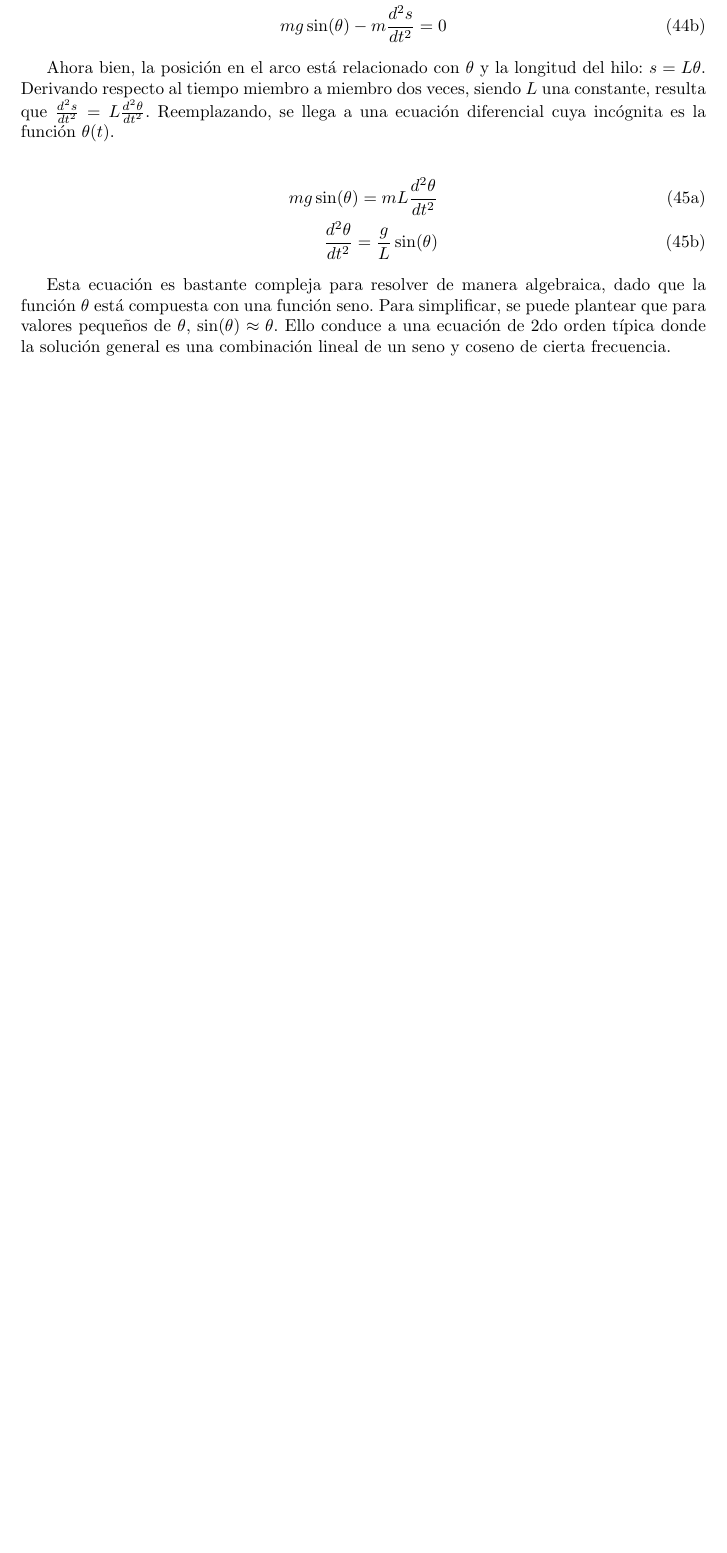
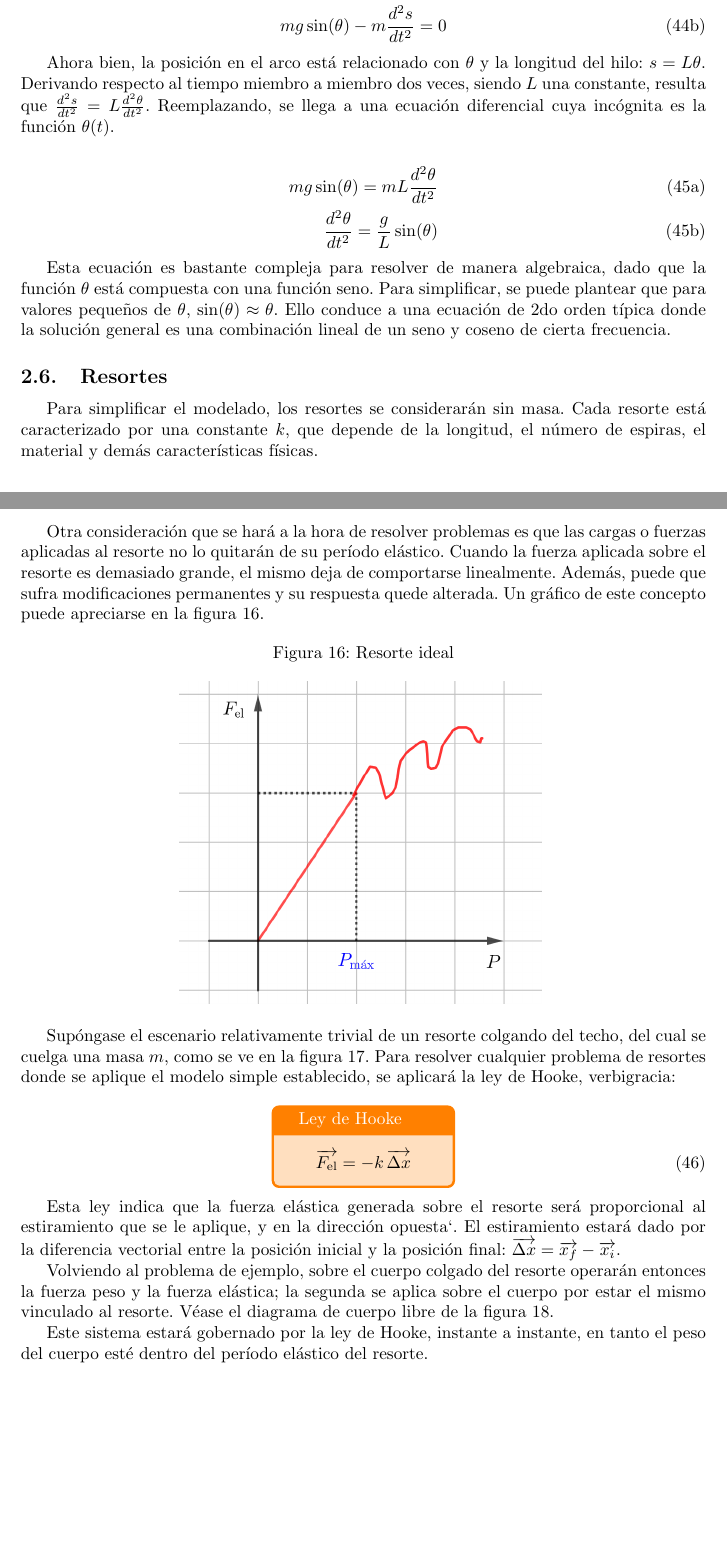
Before and after one commit to dario-ramos/apuntes-fiuba, a LaTeX document (spanish/62.01 - Fisica I A/teorica.tex): part of page 18 of 18 before the commit and two parts of pages 18 and 19 of 20 after it, the two joined at a grey line, cut so that both start at the same text, the shorter picture padded with empty space. Compiled offline with pdfLaTeX.

Commit message:
Resortes

```diff
--- a/spanish/62.01 - Fisica I A/teorica.tex
+++ b/spanish/62.01 - Fisica I A/teorica.tex
@@ -636,3 +636,17 @@ mg \sin(\theta) = m L \frac{d^2\theta}{dt^2} \\
 
 Esta ecuación es bastante compleja para resolver de manera algebraica, dado que la función $\theta$ está compuesta con una función seno. Para simplificar, se puede plantear que para valores pequeños de $\theta$, $\sin(\theta) \approx \theta$. Ello conduce a una ecuación de 2do orden típica donde la solución general es una combinación lineal de un seno y coseno de cierta frecuencia.
 
+\subsection{Resortes}
+
+Para simplificar el modelado, los resortes se considerarán sin masa. Cada resorte está caracterizado por una constante $k$, que depende de la longitud, el número de espiras, el material y demás características físicas.
+
+Otra consideración que se hará a la hora de resolver problemas es que las cargas o fuerzas aplicadas al resorte no lo quitarán de su período elástico. Cuando la fuerza aplicada sobre el resorte es demasiado grande, el mismo deja de comportarse linealmente. Además, puede que sufra modificaciones permanentes y su respuesta quede alterada. Un gráfico de este concepto puede apreciarse en la figura \ref{fig:spring-01}.
+
+\begin{figure}[ht]
+\centering
+\caption{Resorte ideal}
+\includegraphics[scale=1]{../../common/img/62.01/theory/15-dynamics-spring-01.png}
+\label{fig:spring-01}
+\end{figure}
+
+Supóngase el escenario relativamente trivial de un resorte colgando del techo, del cual se cuelga una masa $m$, como se ve en la figura \ref{fig:spring-02}. Para resolver cualquier problema de resortes donde se aplique el modelo simple establecido, se aplicará la ley de Hooke, verbigracia:
@@ -638,0 +661,9 @@ Esta ecuación es bastante compleja para resolver de manera algebraica, dado que
+\begin{equation}
+\tcboxmath[colback=orange!25!white,colframe=orange,title=Ley de Hooke]{
+\quad \overrightarrow{F_{\text{el}}} = -k \mathop{\overrightarrow{\Delta x}} \quad
+}
+\end{equation}
+
+Esta ley indica que la fuerza elástica generada sobre el resorte será proporcional al estiramiento que se le aplique, y en la dirección opuesta`. El estiramiento estará dado por la diferencia vectorial entre la posición inicial y la posición final: $\mathop{\overrightarrow{\Delta x}} = \overrightarrow{x_f} - \overrightarrow{x_i}$.
+
+Volviendo al problema de ejemplo, sobre el cuerpo colgado del resorte operarán entonces la fuerza peso y la fuerza elástica; la segunda se aplica sobre el cuerpo por estar el mismo vinculado al resorte. Véase el diagrama de cuerpo libre de la figura \ref{fig:spring-03}.
@@ -639 +678,3 @@ Esta ecuación es bastante compleja para resolver de manera algebraica, dado que
+Este sistema estará gobernado por la ley de Hooke, instante a instante, en tanto el peso del cuerpo esté dentro del período elástico del resorte.
+
 \end{document}
```
Also changed, not shown: common/img/62.01/theory/15-dynamics-spring-01.png (added), common/img/62.01/theory/15-dynamics-spring-02.png (added), common/img/62.01/theory/15-dynamics-spring-03.png (added), spanish/62.01 - Fisica I A/teorica.tex (16 more changed lines), 3 other files.
